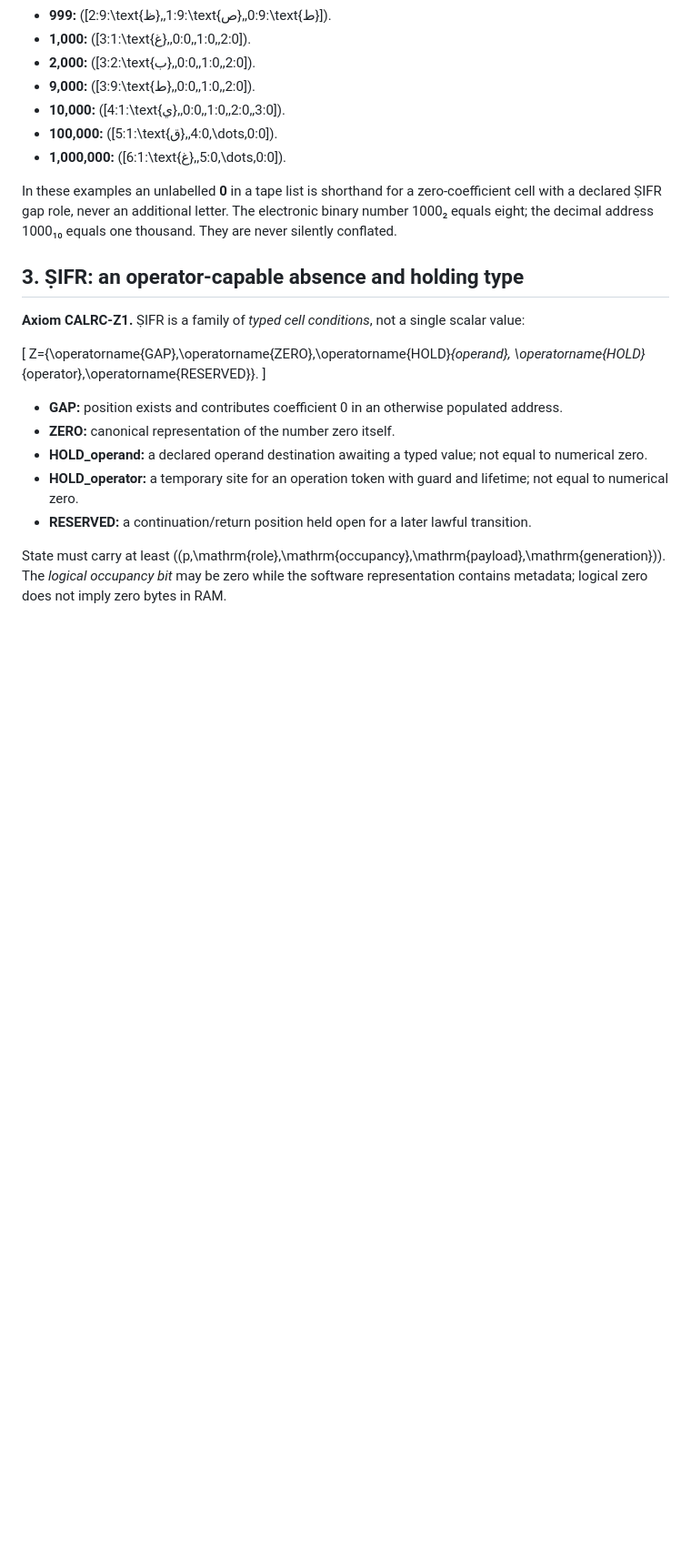
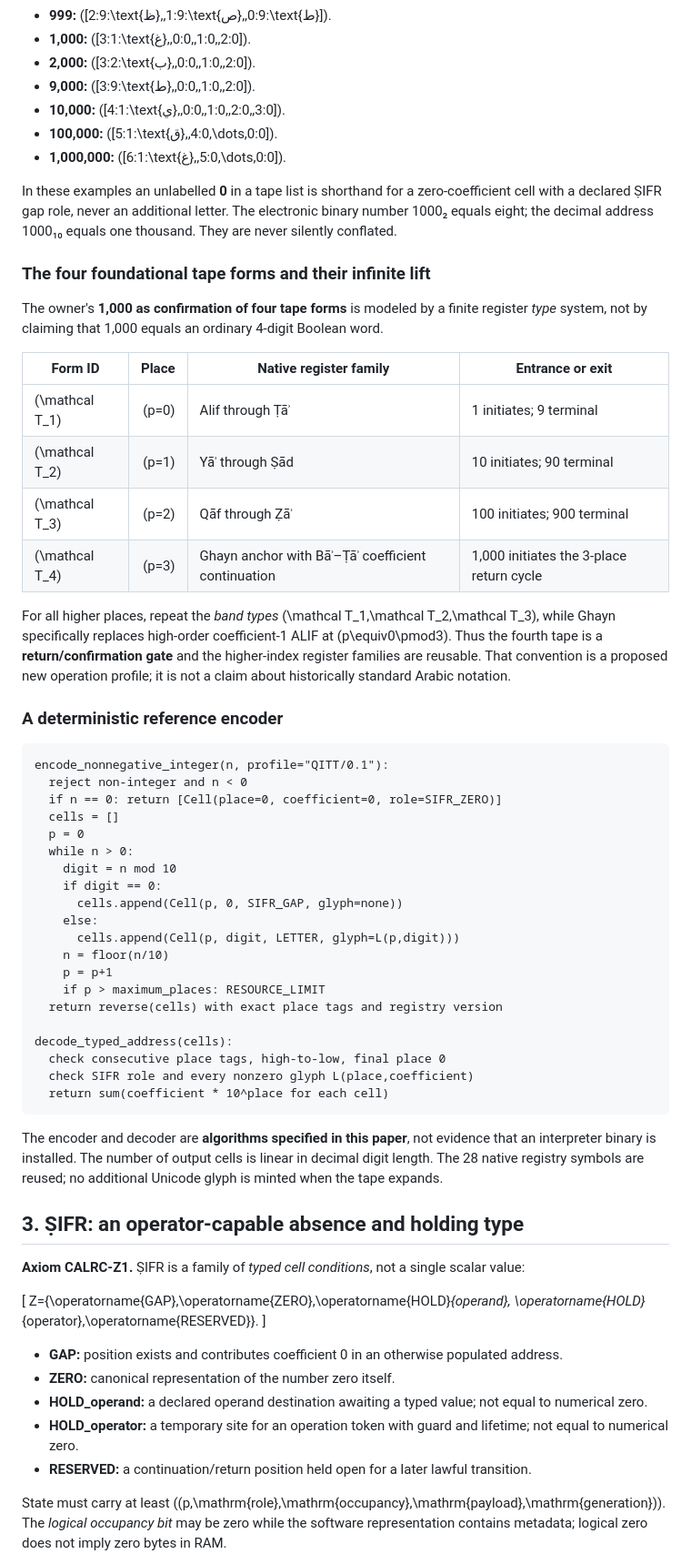
Before and after one commit to akadaan310/GLASS, a Markdown page: docs/QITT_CYCLIC_ARABIC_REGISTER_CALCULUS.md, the part around one of its changes. Shown at 91% size. Drawn GitHub-style; blank space fills up the shorter version.

Commit message:
science: formalize four tape forms, encoder algorithm and QITṬ oracle signatures

```diff
--- a/docs/QITT_CYCLIC_ARABIC_REGISTER_CALCULUS.md
+++ b/docs/QITT_CYCLIC_ARABIC_REGISTER_CALCULUS.md
@@ -129,6 +129,47 @@ The strict positional tape for a nonnegative integer \(n\) is its unique base-te
 - **1,000,000:** \([6:1:\text{غ},\,5:0,\dots,0:0]\).
 
 In these examples an unlabelled **0** in a tape list is shorthand for a zero-coefficient cell with a declared ṢIFR gap role, never an additional letter. The electronic binary number 1000₂ equals eight; the decimal address 1000₁₀ equals one thousand. They are never silently conflated.
+
+### The four foundational tape forms and their infinite lift
+
+The owner's **1,000 as confirmation of four tape forms** is modeled by a finite register *type* system, not by claiming that 1,000 equals an ordinary 4-digit Boolean word.
+
+| Form ID | Place | Native register family | Entrance or exit |
+|---|---:|---|---|
+| \(\mathcal T_1\) | \(p=0\) | Alif through Ṭāʾ | 1 initiates; 9 terminal |
+| \(\mathcal T_2\) | \(p=1\) | Yāʾ through Ṣād | 10 initiates; 90 terminal |
+| \(\mathcal T_3\) | \(p=2\) | Qāf through Ẓāʾ | 100 initiates; 900 terminal |
+| \(\mathcal T_4\) | \(p=3\) | Ghayn anchor with Bāʾ–Ṭāʾ coefficient continuation | 1,000 initiates the 3-place return cycle |
+
+For all higher places, repeat the *band types* \(\mathcal T_1,\mathcal T_2,\mathcal T_3\), while Ghayn specifically replaces high-order coefficient-1 ALIF at \(p\equiv0\pmod3\). Thus the fourth tape is a **return/confirmation gate** and the higher-index register families are reusable. That convention is a proposed new operation profile; it is not a claim about historically standard Arabic notation.
+
+### A deterministic reference encoder
+
+~~~text
+encode_nonnegative_integer(n, profile="QITT/0.1"):
+  reject non-integer and n < 0
+  if n == 0: return [Cell(place=0, coefficient=0, role=SIFR_ZERO)]
+  cells = []
+  p = 0
+  while n > 0:
+    digit = n mod 10
+    if digit == 0:
+      cells.append(Cell(p, 0, SIFR_GAP, glyph=none))
+    else:
+      cells.append(Cell(p, digit, LETTER, glyph=L(p,digit)))
+    n = floor(n/10)
+    p = p+1
+    if p > maximum_places: RESOURCE_LIMIT
+  return reverse(cells) with exact place tags and registry version
+
+decode_typed_address(cells):
+  check consecutive place tags, high-to-low, final place 0
+  check SIFR role and every nonzero glyph L(place,coefficient)
+  return sum(coefficient * 10^place for each cell)
+~~~
+
+The encoder and decoder are **algorithms specified in this paper**, not evidence that an interpreter binary is installed. The number of output cells is linear in decimal digit length. The 28 native registry symbols are reused; no additional Unicode glyph is minted when the tape expands.
+
 
 ## 3. ṢIFR: an operator-capable absence and holding type
 
```
Also changed, not shown: other parts of docs/QITT_CYCLIC_ARABIC_REGISTER_CALCULUS.md (+21 -0 lines).
